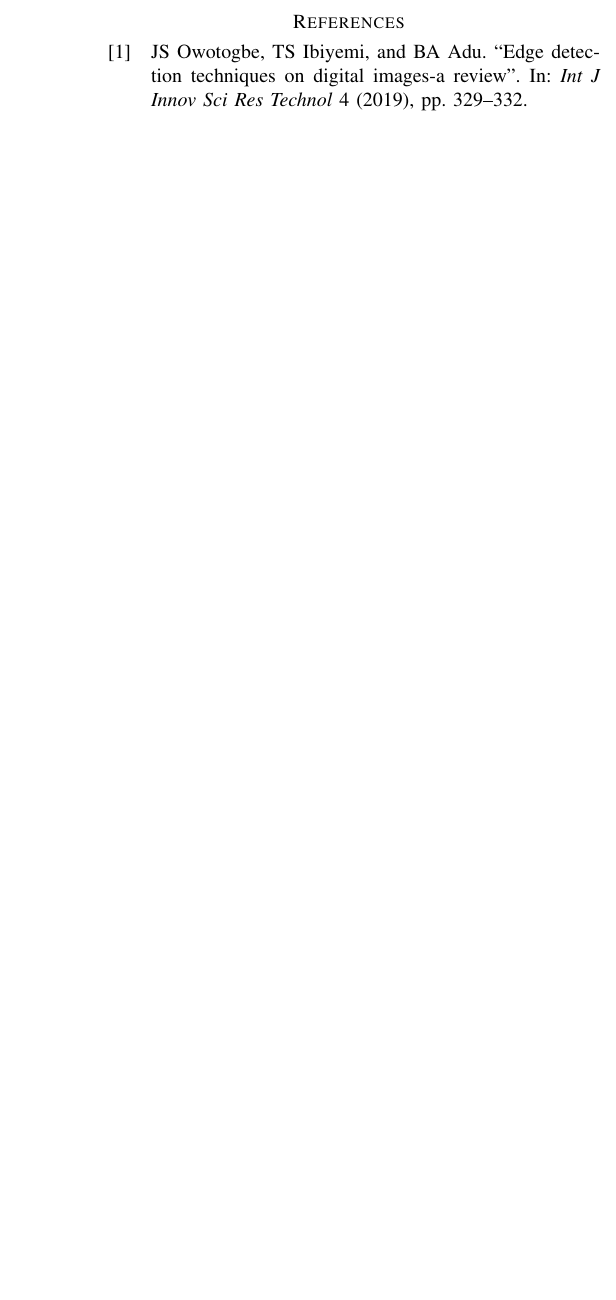
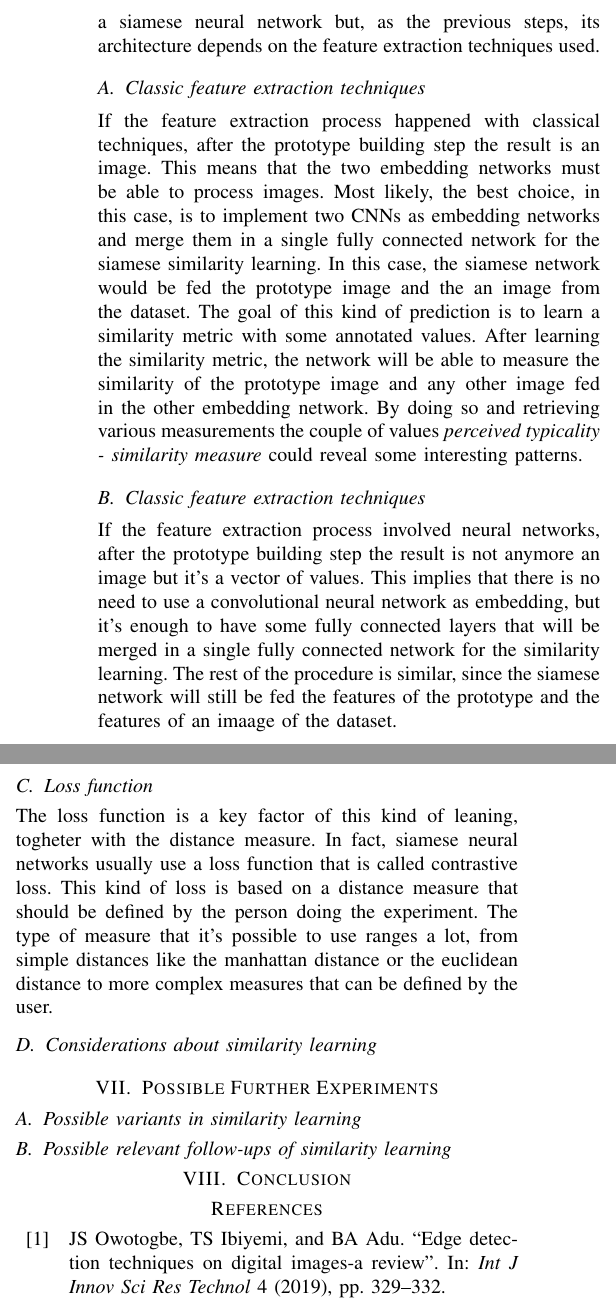
Before and after one commit to Neskelogth/ABNS_paper, a LaTeX paper (paper.tex): part of one column of page 7 of 8 before the commit and two parts of the columns of page 7 of 8 after it, the two joined at a grey line, cut at the place of the change, the shorter picture padded with empty space. Compiled offline with pdfLaTeX; a missing font is replaced by an installed copy or a similar font; a LaTeX package or settings file that is missing is left out.

Commit message:
First part of similarity learning, word count is 4526

```diff
--- a/paper.tex
+++ b/paper.tex
@@ -387,9 +394,44 @@
 			network. Moreover, not only the feature extraction process is convenient, but also the prototype construction itself is more convenient if the features are in the form of numerical parameters, since it's
 			enough to perform a weighted average, a simpler operation if confronted with the construction of a new image that should take into account features of numerous other images.
 
-	%\section{Similarity Judgment}
-	%\section{Possible Further Experiments\label{sec:pfe}}
-	%\section{Conclusion}
+	\section{Similarity learning}
+
+		\noindent The similarity learning is the core part of the experiment. In this experiment, the similarity learning is done through a siamese neural network but, as the previous steps, its architecture depends on the
+		feature extraction techniques used.
+
+		\subsection{Classic feature extraction techniques}
+
+			\noindent If the feature extraction process happened with classical techniques, after the prototype building step the result is an image. This means that the two embedding networks must be able to process
+			images. Most likely, the best choice, in this case, is to implement two CNNs as embedding networks and merge them in a single fully connected network for the siamese similarity learning.
+			In this case, the siamese network would be fed the prototype image and the an image from the dataset. The goal of this kind of prediction is to learn a similarity metric with some annotated values.
+			After learning the similarity metric, the network will be able to measure the similarity of the prototype image and any other image fed in the other embedding network. By doing so and retrieving various
+			measurements the couple of values \textit{perceived typicality - similarity measure} could reveal some interesting patterns.
+
+		\subsection{Classic feature extraction techniques}
+
+			\noindent If the feature extraction process involved neural networks, after the prototype building step the result is not anymore an image but it's a vector of values. This implies that there is no need to
+			use a convolutional neural network as embedding, but it's enough to have some fully connected layers that will be merged in a single fully connected network for the similarity learning. The rest of the procedure
+			is similar, since the siamese network will still be fed the features of the prototype and the features of an imaage of the dataset.
+
+		\subsection{Loss function}
+
+			\noindent The loss function is a key factor of this kind of leaning, togheter with the distance measure. In fact, siamese neural networks usually use a loss function that is called contrastive loss. This kind
+			of loss is based on a distance measure that should be defined by the person doing the experiment. The type of measure that it's possible to use ranges a lot, from simple distances like the manhattan distance
+			or the euclidean distance to more complex measures that can be defined by the user.
+
+		% Word count without this section: 4526
+		\subsection{Considerations about similarity learning}
+
+			%
+			\noindent
+
+	\section{Possible Further Experiments\label{sec:pfe}}
+
+		\subsection{Possible variants in similarity learning}
+
+		\subsection{Possible relevant follow-ups of similarity learning}
+
+	\section{Conclusion}
 
 
 	\nocite{*}
```
Also changed, not shown: paper.tex (43 more changed lines).
